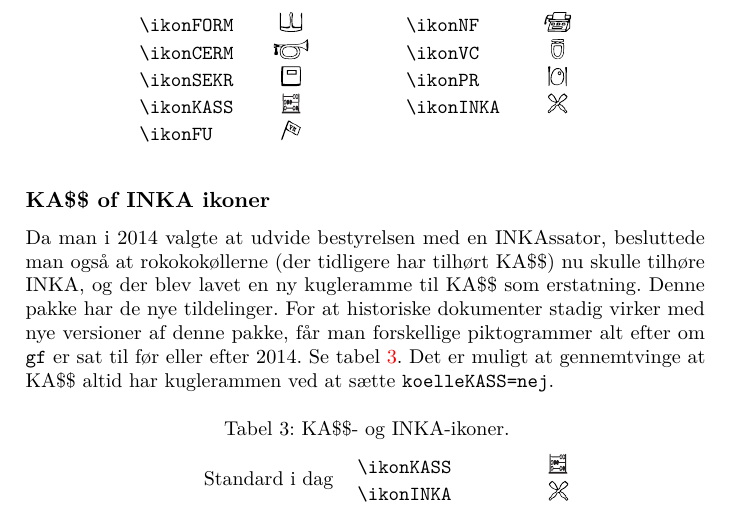
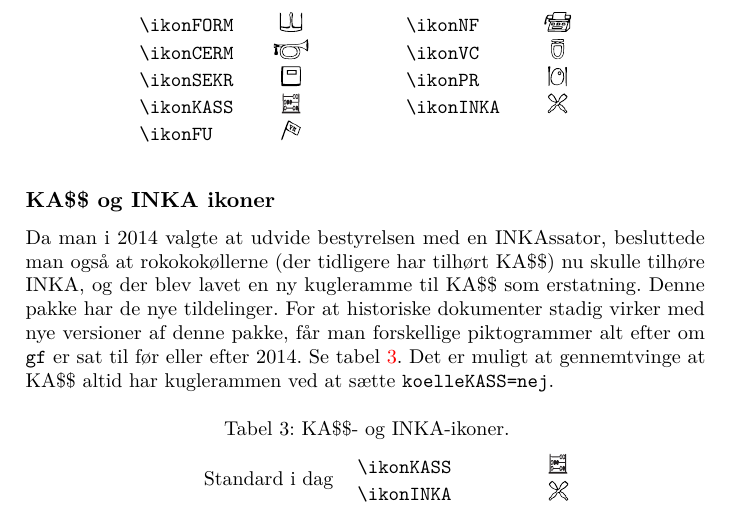
Before and after one commit to TK-IT/tket-latex, a LaTeX book (doc/tket-doc.tex): part of page 5 of 11, cut so that both start at the same text. Compiled offline with pdfLaTeX.

Commit message:
Fix typo

```diff
--- a/doc/tket-doc.tex
+++ b/doc/tket-doc.tex
@@ -289,7 +289,7 @@ usynlige. De forenklede versioner, som vi kalder ikoner, i
 \vref{tab:ikon} blev oprindelig lavet til brug i regelhæftet til
 \enquote{Kammerludo}.
 
-\subsection{\KASSpdf of INKA ikoner}
+\subsection{\KASSpdf og INKA ikoner}
 \label{sec:kass-og-inka}
 
 Da man i 2014 valgte at udvide bestyrelsen med en INKAssator, besluttede man
```
